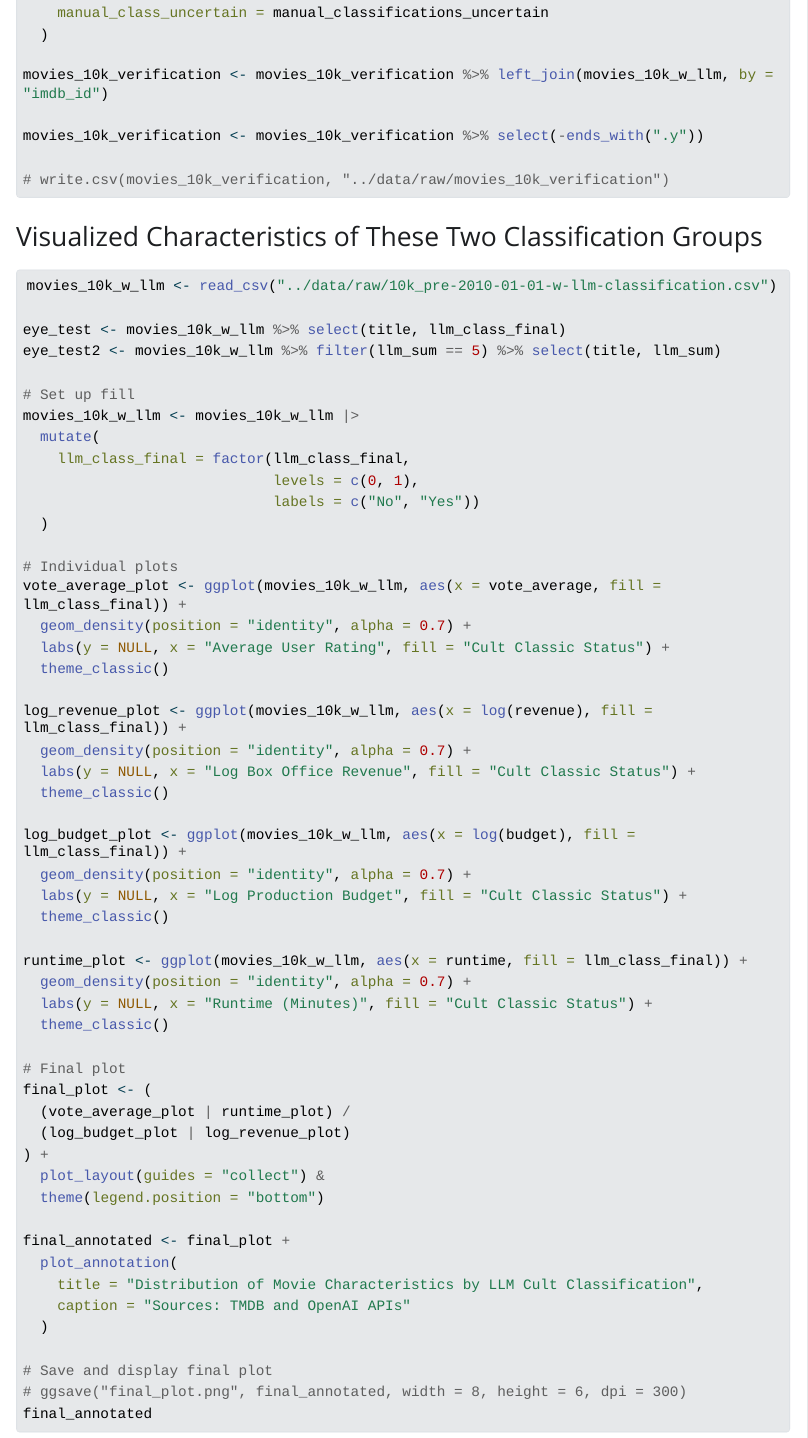
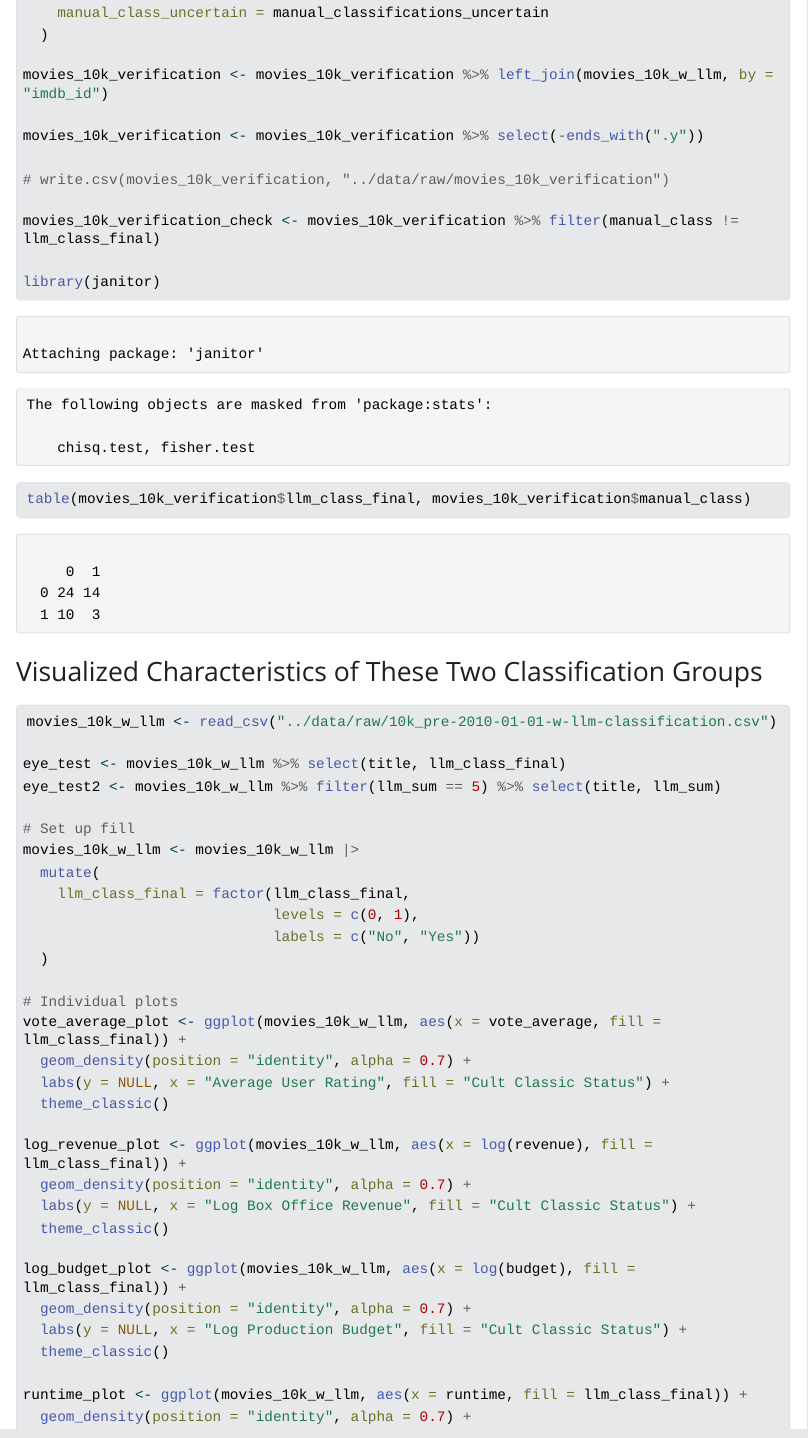
Before and after one commit to Ericwentz5/stat456-Movie-project, a Quarto document (FP4/LLM_Classification.qmd): the page in a window 1100 px wide, from 2350 px down. The pictures show the output file FP4/LLM_Classification.html that the author committed with the source, opened offline; Quarto's library style sheets are replaced by a plain one without menus; long lines of code are wrapped.

Commit message:
added confusion matrix for verification

````diff
--- a/FP4/LLM_Classification.qmd
+++ b/FP4/LLM_Classification.qmd
@@ -98,6 +98,12 @@ movies_10k_verification <- movies_10k_verification %>% left_join(movies_10k_w_ll
 movies_10k_verification <- movies_10k_verification %>% select(-ends_with(".y"))
 
 # write.csv(movies_10k_verification, "../data/raw/movies_10k_verification")
+
+movies_10k_verification_check <- movies_10k_verification %>% filter(manual_class != llm_class_final)
+
+library(janitor)
+
+table(movies_10k_verification$llm_class_final, movies_10k_verification$manual_class)
 ```
 
 
````
Also changed, not shown: FP4/LLM_Classification.html.
